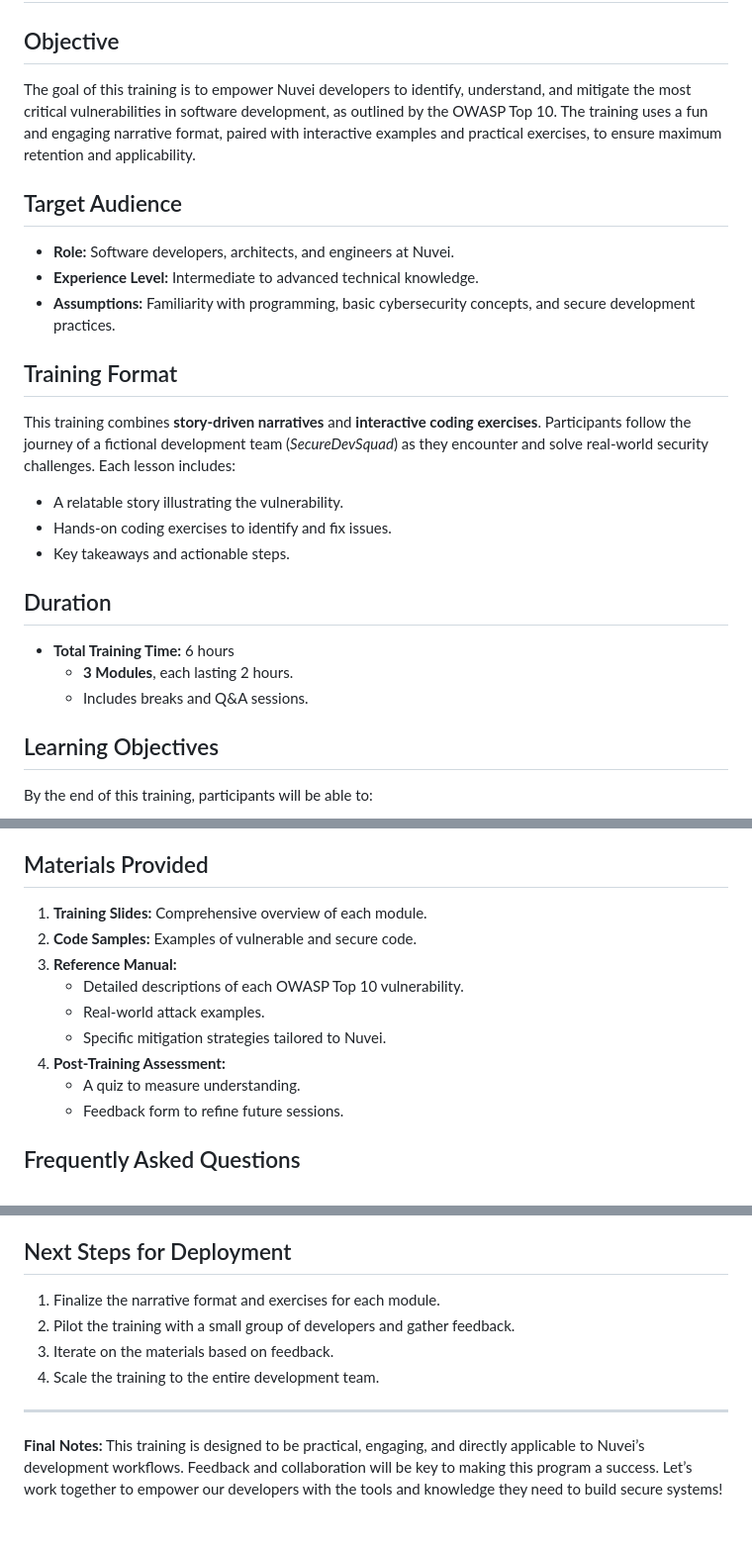
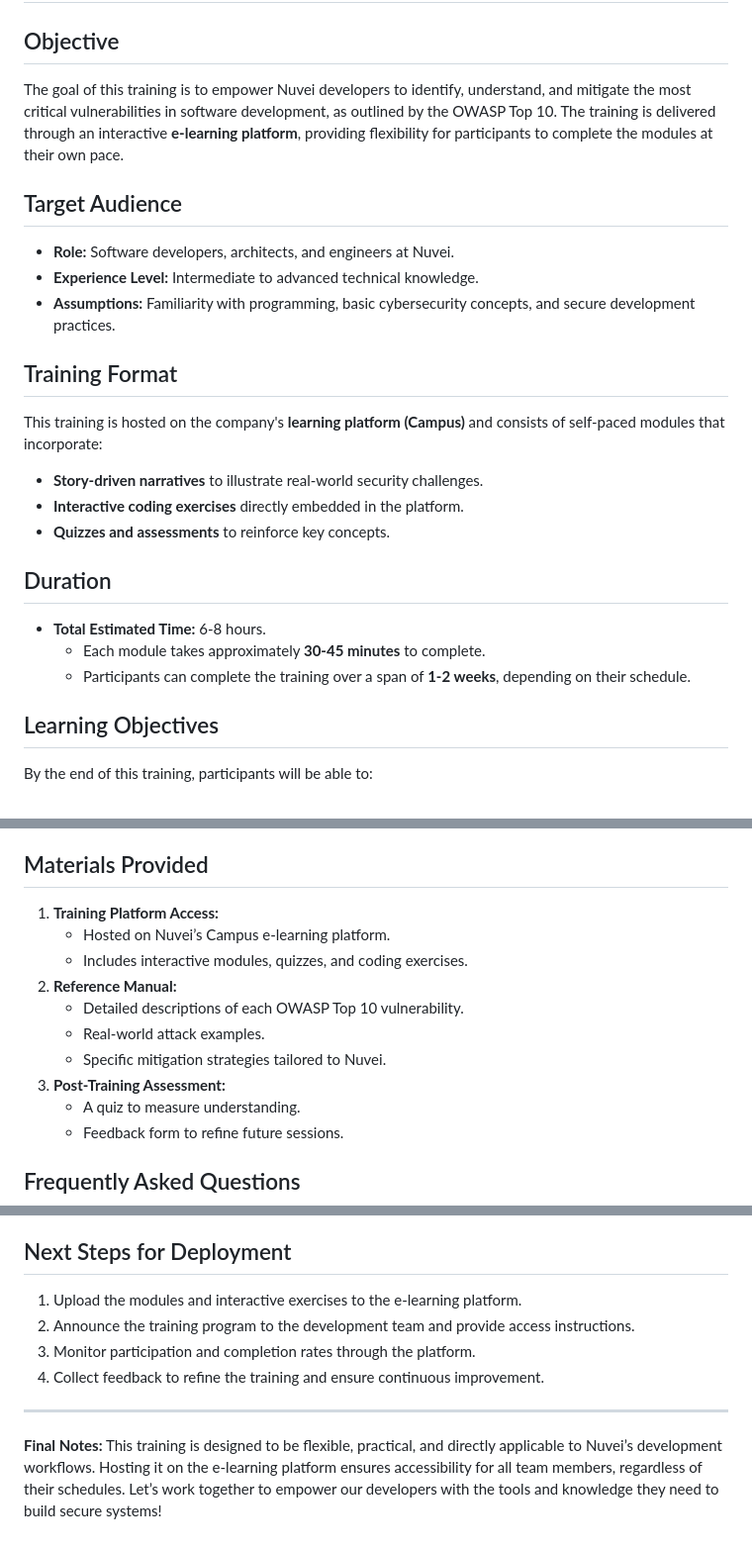
Before and after one commit to npulidog/awareness-training.owasp, a Markdown page: README.md, 3 parts joined by grey strips. Shown: that part at 99% size. Drawn GitHub-style.

```diff
--- a/README.md
+++ b/README.md
@@ -1,7 +1,7 @@
 # Awareness Training: OWASP Top 10
 
 ## Objective
-The goal of this training is to empower Nuvei developers to identify, understand, and mitigate the most critical vulnerabilities in software development, as outlined by the OWASP Top 10. The training uses a fun and engaging narrative format, paired with interactive examples and practical exercises, to ensure maximum retention and applicability.
+The goal of this training is to empower Nuvei developers to identify, understand, and mitigate the most critical vulnerabilities in software development, as outlined by the OWASP Top 10. The training is delivered through an interactive **e-learning platform**, providing flexibility for participants to complete the modules at their own pace.
 
 ## Target Audience
 - **Role:** Software developers, architects, and engineers at Nuvei.
@@ -9,15 +9,15 @@ The goal of this training is to empower Nuvei developers to identify, understand
 - **Assumptions:** Familiarity with programming, basic cybersecurity concepts, and secure development practices.
 
 ## Training Format
-This training combines **story-driven narratives** and **interactive coding exercises**. Participants follow the journey of a fictional development team (*SecureDevSquad*) as they encounter and solve real-world security challenges. Each lesson includes:
-- A relatable story illustrating the vulnerability.
-- Hands-on coding exercises to identify and fix issues.
-- Key takeaways and actionable steps.
+This training is hosted on the company's **learning platform (Campus)** and consists of self-paced modules that incorporate:
+- **Story-driven narratives** to illustrate real-world security challenges.
+- **Interactive coding exercises** directly embedded in the platform.
+- **Quizzes and assessments** to reinforce key concepts.
 
 ## Duration
-- **Total Training Time:** 6 hours
-  - **3 Modules**, each lasting 2 hours.
-  - Includes breaks and Q&A sessions.
+- **Total Estimated Time:** 6-8 hours.
+  - Each module takes approximately **30-45 minutes** to complete.
+  - Participants can complete the training over a span of **1-2 weeks**, depending on their schedule.
 
 ## Learning Objectives
 By the end of this training, participants will be able to:
@@ -109,13 +109,14 @@ By the end of this training, participants will be able to:
 - **Key Takeaways:** Harden server configurations against SSRF attacks.
 
 ## Materials Provided
-1. **Training Slides:** Comprehensive overview of each module.
-2. **Code Samples:** Examples of vulnerable and secure code.
-3. **Reference Manual:**
+1. **Training Platform Access:**
+   - Hosted on Nuvei’s Campus e-learning platform.
+   - Includes interactive modules, quizzes, and coding exercises.
+2. **Reference Manual:**
    - Detailed descriptions of each OWASP Top 10 vulnerability.
    - Real-world attack examples.
    - Specific mitigation strategies tailored to Nuvei.
-4. **Post-Training Assessment:**
+3. **Post-Training Assessment:**
    - A quiz to measure understanding.
    - Feedback form to refine future sessions.
 
@@ -131,12 +132,12 @@ By the end of this training, participants will be able to:
    - Improved awareness and secure coding practices.
 
 ## Next Steps for Deployment
-1. Finalize the narrative format and exercises for each module.
-2. Pilot the training with a small group of developers and gather feedback.
-3. Iterate on the materials based on feedback.
-4. Scale the training to the entire development team.
+1. Upload the modules and interactive exercises to the e-learning platform.
+2. Announce the training program to the development team and provide access instructions.
+3. Monitor participation and completion rates through the platform.
+4. Collect feedback to refine the training and ensure continuous improvement.
 
 ---
 
 **Final Notes:**
-This training is designed to be practical, engaging, and directly applicable to Nuvei’s development workflows. Feedback and collaboration will be key to making this program a success. Let’s work together to empower our developers with the tools and knowledge they need to build secure systems!
+This training is designed to be flexible, practical, and directly applicable to Nuvei’s development workflows. Hosting it on the e-learning platform ensures accessibility for all team members, regardless of their schedules. Let’s work together to empower our developers with the tools and knowledge they need to build secure systems!
```
